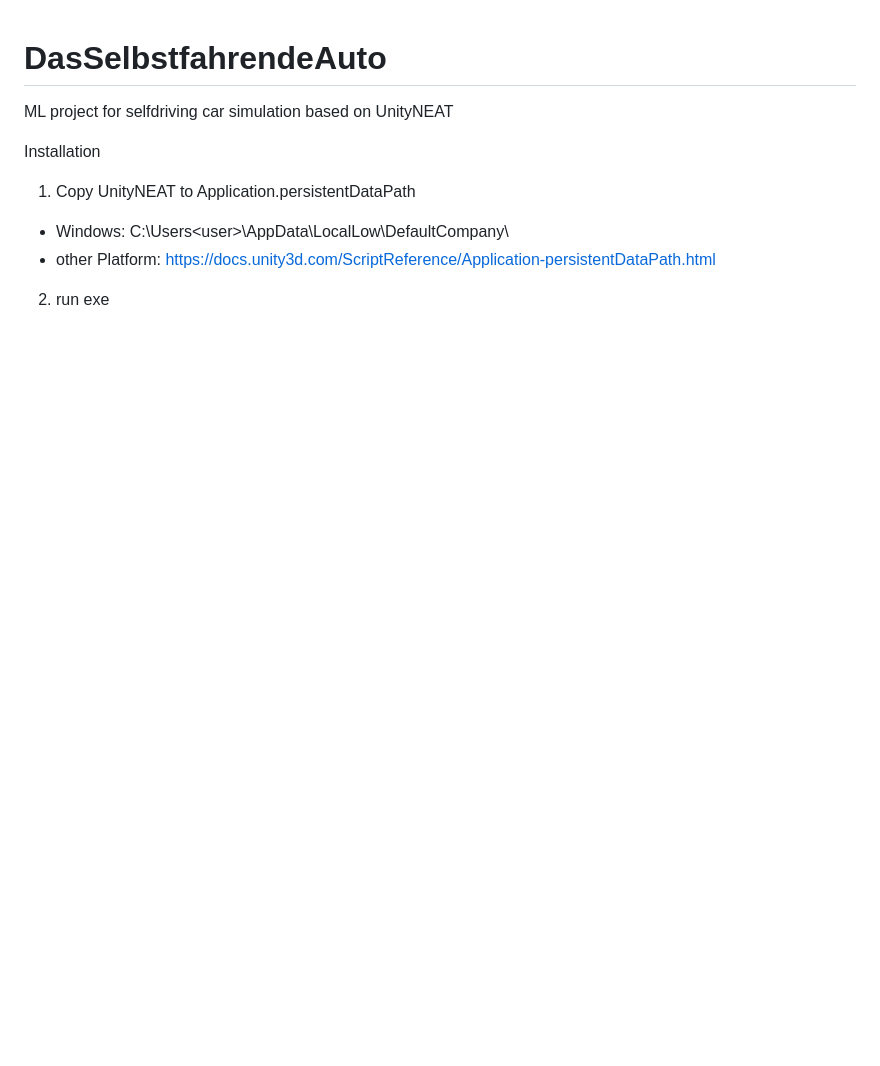
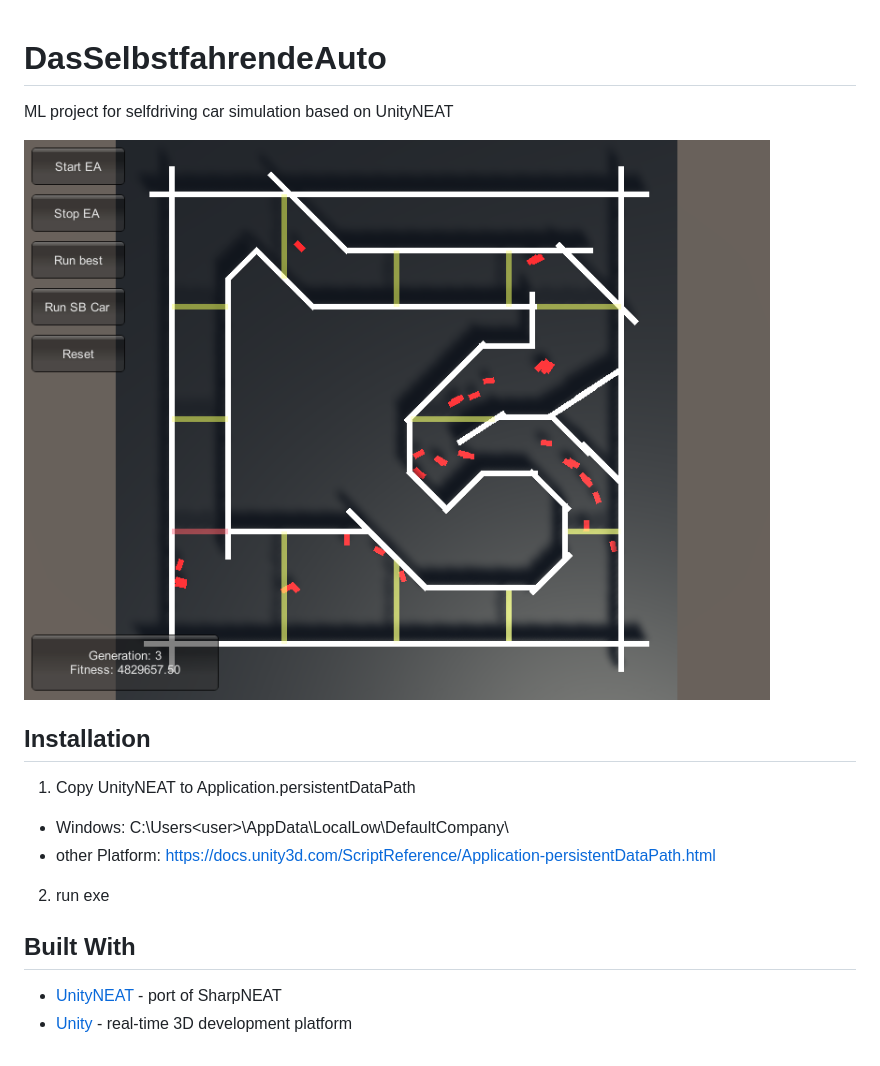
Before and after one commit to Ultimatonium/DasSelbstfahrendeAuto, a Markdown page: README.md, the part around the change. Drawn GitHub-style; pictures changed too: screenshot.PNG (added); blank space fills up the shorter version.

```diff
--- a/README.md
+++ b/README.md
@@ -1,8 +1,14 @@
 # DasSelbstfahrendeAuto
 ML project for selfdriving car simulation based on UnityNEAT
 
-Installation
+![screenshot](./screenshot.PNG)
+
+## Installation
 1. Copy UnityNEAT to Application.persistentDataPath
 - Windows: C:\Users\<user>\AppData\LocalLow\DefaultCompany\
 - other Platform: https://docs.unity3d.com/ScriptReference/Application-persistentDataPath.html
 2. run exe
+
+## Built With
+* [UnityNEAT](https://github.com/lordjesus/UnityNEAT) - port of SharpNEAT
+* [Unity](https://unity.com/) - real-time 3D development platform
```
